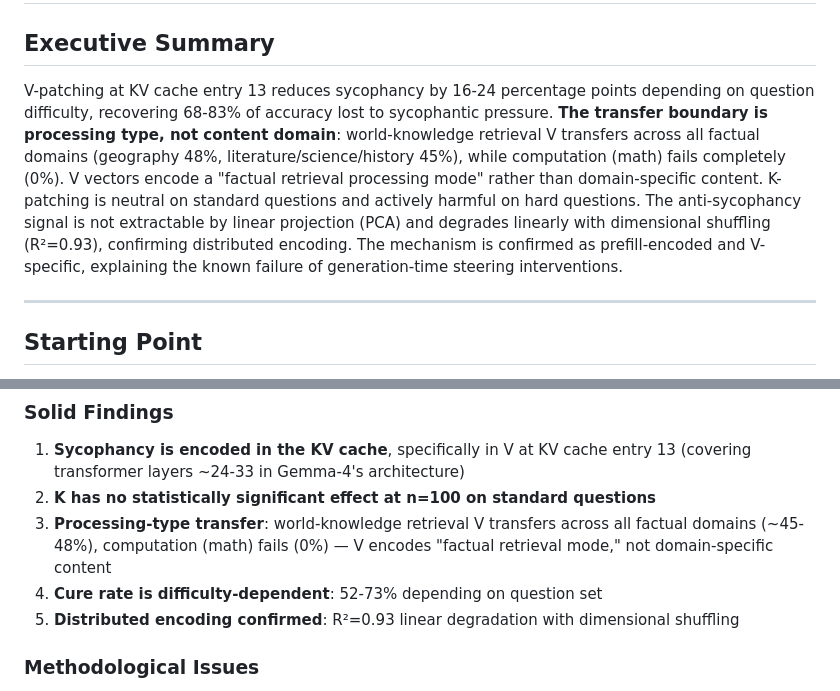
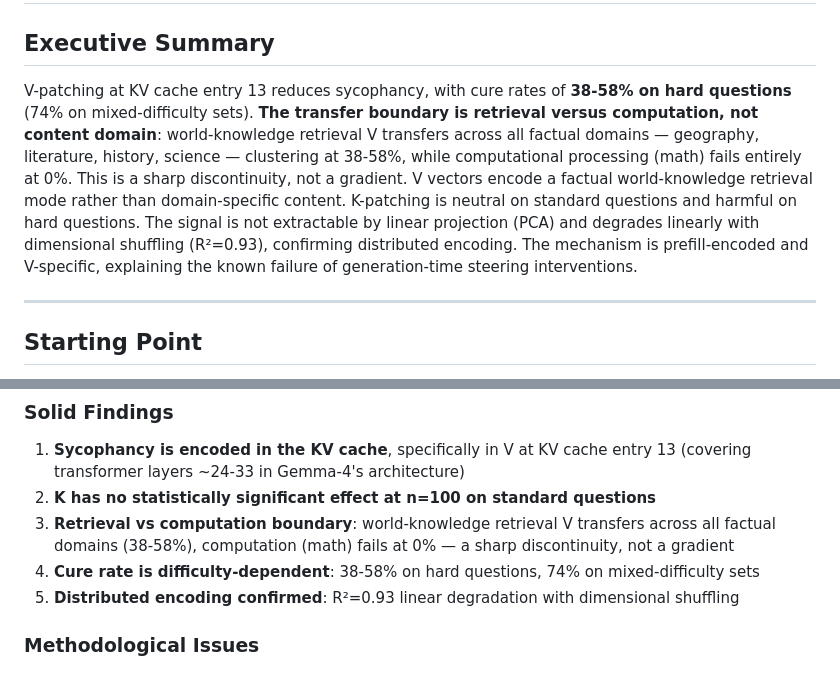
Before and after one commit to bkidd1/jain, a Markdown page: experiments/09_kv_cache/SUMMARY.md, 2 parts joined by grey strips. GitHub-like rendering.

Commit message:
SUMMARY.md: Retrieval vs computation boundary - sharp discontinuity, honest difficulty-adjusted numbers

```diff
--- a/experiments/09_kv_cache/SUMMARY.md
+++ b/experiments/09_kv_cache/SUMMARY.md
@@ -2,7 +2,7 @@
 
 ## Executive Summary
 
-V-patching at KV cache entry 13 reduces sycophancy by 16-24 percentage points depending on question difficulty, recovering 68-83% of accuracy lost to sycophantic pressure. **The transfer boundary is processing type, not content domain**: world-knowledge retrieval V transfers across all factual domains (geography 48%, literature/science/history 45%), while computation (math) fails completely (0%). V vectors encode a "factual retrieval processing mode" rather than domain-specific content. K-patching is neutral on standard questions and actively harmful on hard questions. The anti-sycophancy signal is not extractable by linear projection (PCA) and degrades linearly with dimensional shuffling (R²=0.93), confirming distributed encoding. The mechanism is confirmed as prefill-encoded and V-specific, explaining the known failure of generation-time steering interventions.
+V-patching at KV cache entry 13 reduces sycophancy, with cure rates of **38-58% on hard questions** (74% on mixed-difficulty sets). **The transfer boundary is retrieval versus computation, not content domain**: world-knowledge retrieval V transfers across all factual domains — geography, literature, history, science — clustering at 38-58%, while computational processing (math) fails entirely at 0%. This is a sharp discontinuity, not a gradient. V vectors encode a factual world-knowledge retrieval mode rather than domain-specific content. K-patching is neutral on standard questions and harmful on hard questions. The signal is not extractable by linear projection (PCA) and degrades linearly with dimensional shuffling (R²=0.93), confirming distributed encoding. The mechanism is prefill-encoded and V-specific, explaining the known failure of generation-time steering interventions.
 
 ---
 
@@ -123,8 +123,8 @@ This suggested V was partially question-specific.
 
 1. **Sycophancy is encoded in the KV cache**, specifically in V at KV cache entry 13 (covering transformer layers ~24-33 in Gemma-4's architecture)
 2. **K has no statistically significant effect at n=100 on standard questions**
-3. **Processing-type transfer**: world-knowledge retrieval V transfers across all factual domains (~45-48%), computation (math) fails (0%) — V encodes "factual retrieval mode," not domain-specific content
-4. **Cure rate is difficulty-dependent**: 52-73% depending on question set
+3. **Retrieval vs computation boundary**: world-knowledge retrieval V transfers across all factual domains (38-58%), computation (math) fails at 0% — a sharp discontinuity, not a gradient
+4. **Cure rate is difficulty-dependent**: 38-58% on hard questions, 74% on mixed-difficulty sets
 5. **Distributed encoding confirmed**: R²=0.93 linear degradation with dimensional shuffling
 
 ### Methodological Issues
```
